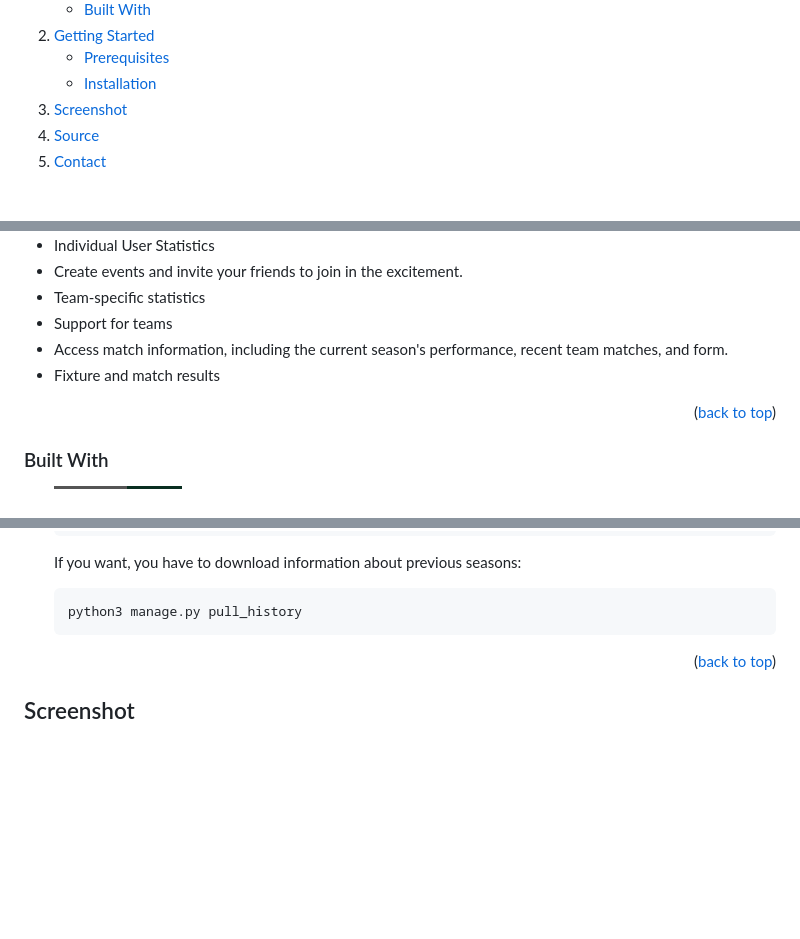
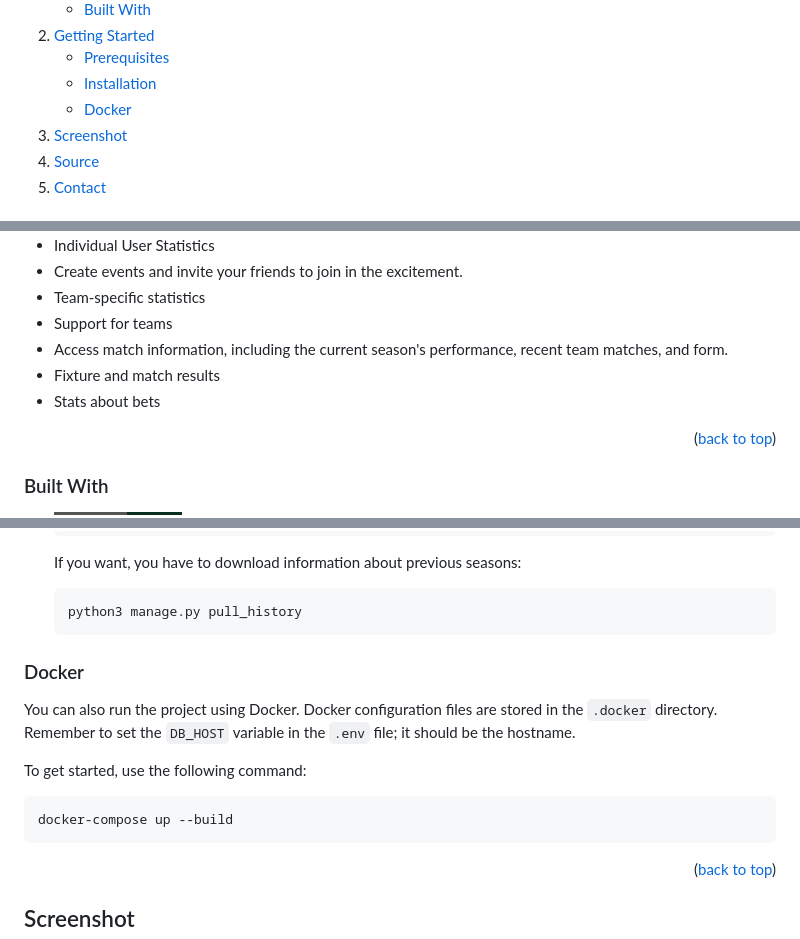
Before and after one commit to MatRos-sf/Bet-Game-Premier-League, a Markdown page: README.md, 3 parts joined by grey strips. GitHub-like rendering; folded sections open; badges without logos; blank space fills up the shorter version.

````diff
--- a/README.md
+++ b/README.md
@@ -34,6 +34,7 @@
       <ul>
         <li><a href="#prerequisites">Prerequisites</a></li>
         <li><a href="#installation">Installation</a></li>
+        <li><a href="#docker">Docker</a></li>
       </ul>
     </li>
     <li><a href="#screenshot">Screenshot</a></li>
@@ -57,6 +58,7 @@ Bet Game Premier League is a straightforward platform for betting on Premier Lea
 * Support for teams
 * Access match information, including the current season's performance, recent team matches, and form.
 * Fixture and match results
+* Stats about bets
 
 
 <p align="right">(<a href="#readme-top">back to top</a>)</p>
@@ -110,7 +112,14 @@ This key is essential for connecting with the project.
     ```sh
     python3 manage.py pull_history
    ```
+### Docker
+You can also run the project using Docker. Docker configuration files are stored in the `.docker` directory.
+Remember to set the `DB_HOST` variable in the `.env` file; it should be the hostname.
 
+To get started, use the following command:
+```shell
+docker-compose up --build
+```
 
 <p align="right">(<a href="#readme-top">back to top</a>)</p>
 
````
